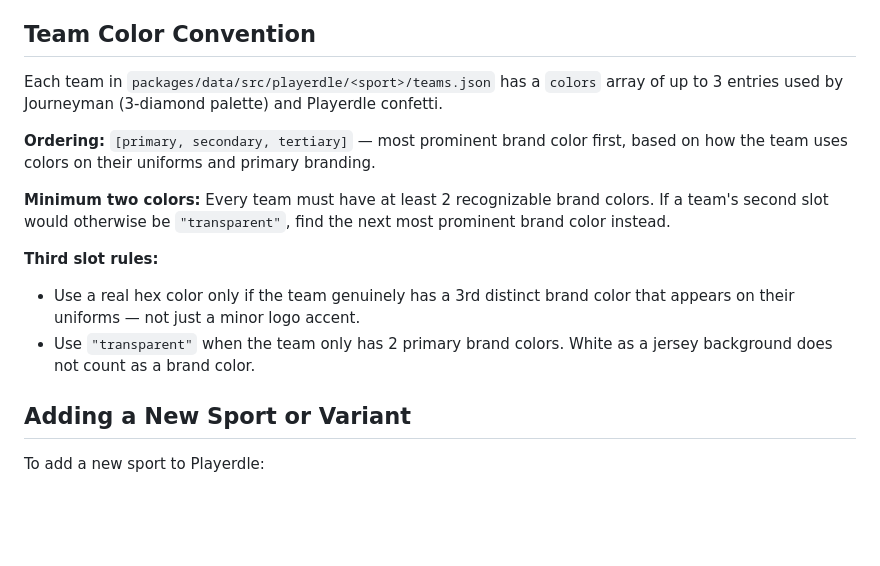
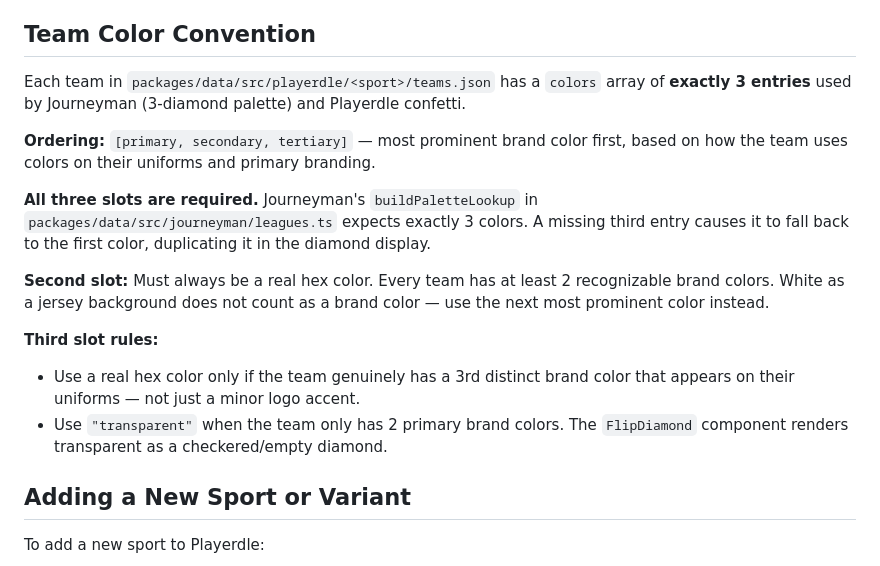
Before and after one commit to Jl5her/Playerdle, a Markdown page: CLAUDE.md, the part around the change. GitHub-like rendering; blank space fills up the shorter version.

Commit message:
docs: update Team Color Convention to require exactly 3 colors per team

```diff
--- a/CLAUDE.md
+++ b/CLAUDE.md
@@ -94,15 +94,17 @@ All game state lives in `localStorage`:
 
 ## Team Color Convention
 
-Each team in `packages/data/src/playerdle/<sport>/teams.json` has a `colors` array of up to 3 entries used by Journeyman (3-diamond palette) and Playerdle confetti.
+Each team in `packages/data/src/playerdle/<sport>/teams.json` has a `colors` array of **exactly 3 entries** used by Journeyman (3-diamond palette) and Playerdle confetti.
 
 **Ordering:** `[primary, secondary, tertiary]` — most prominent brand color first, based on how the team uses colors on their uniforms and primary branding.
 
-**Minimum two colors:** Every team must have at least 2 recognizable brand colors. If a team's second slot would otherwise be `"transparent"`, find the next most prominent brand color instead.
+**All three slots are required.** Journeyman's `buildPaletteLookup` in `packages/data/src/journeyman/leagues.ts` expects exactly 3 colors. A missing third entry causes it to fall back to the first color, duplicating it in the diamond display.
+
+**Second slot:** Must always be a real hex color. Every team has at least 2 recognizable brand colors. White as a jersey background does not count as a brand color — use the next most prominent color instead.
 
 **Third slot rules:**
 - Use a real hex color only if the team genuinely has a 3rd distinct brand color that appears on their uniforms — not just a minor logo accent.
-- Use `"transparent"` when the team only has 2 primary brand colors. White as a jersey background does not count as a brand color.
+- Use `"transparent"` when the team only has 2 primary brand colors. The `FlipDiamond` component renders transparent as a checkered/empty diamond.
 
 ## Adding a New Sport or Variant
 
```
